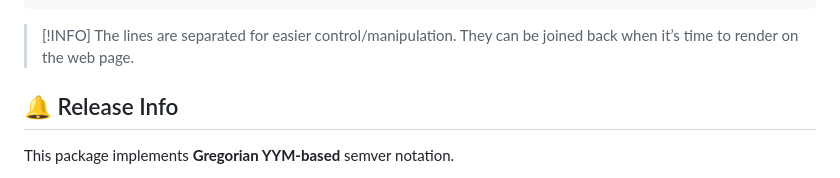
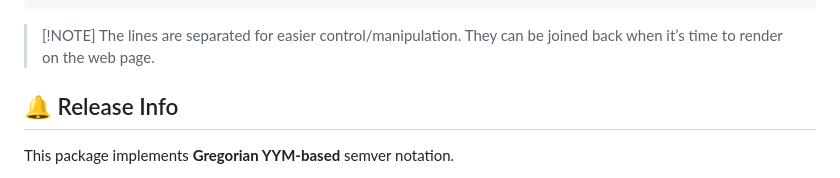
Before and after one commit to medrivia/serai, a Markdown page: README.md, the part around the change. GitHub-like rendering.

Commit message:
docs(readme): Fix alert (should be NOTE, not INFO)

````diff
--- a/README.md
+++ b/README.md
@@ -73,7 +73,7 @@ assert(S.x).toEqual(
 )
 ```
 
->   [!INFO]
+>   [!NOTE]
 >   The lines are separated for easier control/manipulation. They can be joined back when it’s time to render on the web page.
 
 ## 🔔 Release Info
````
